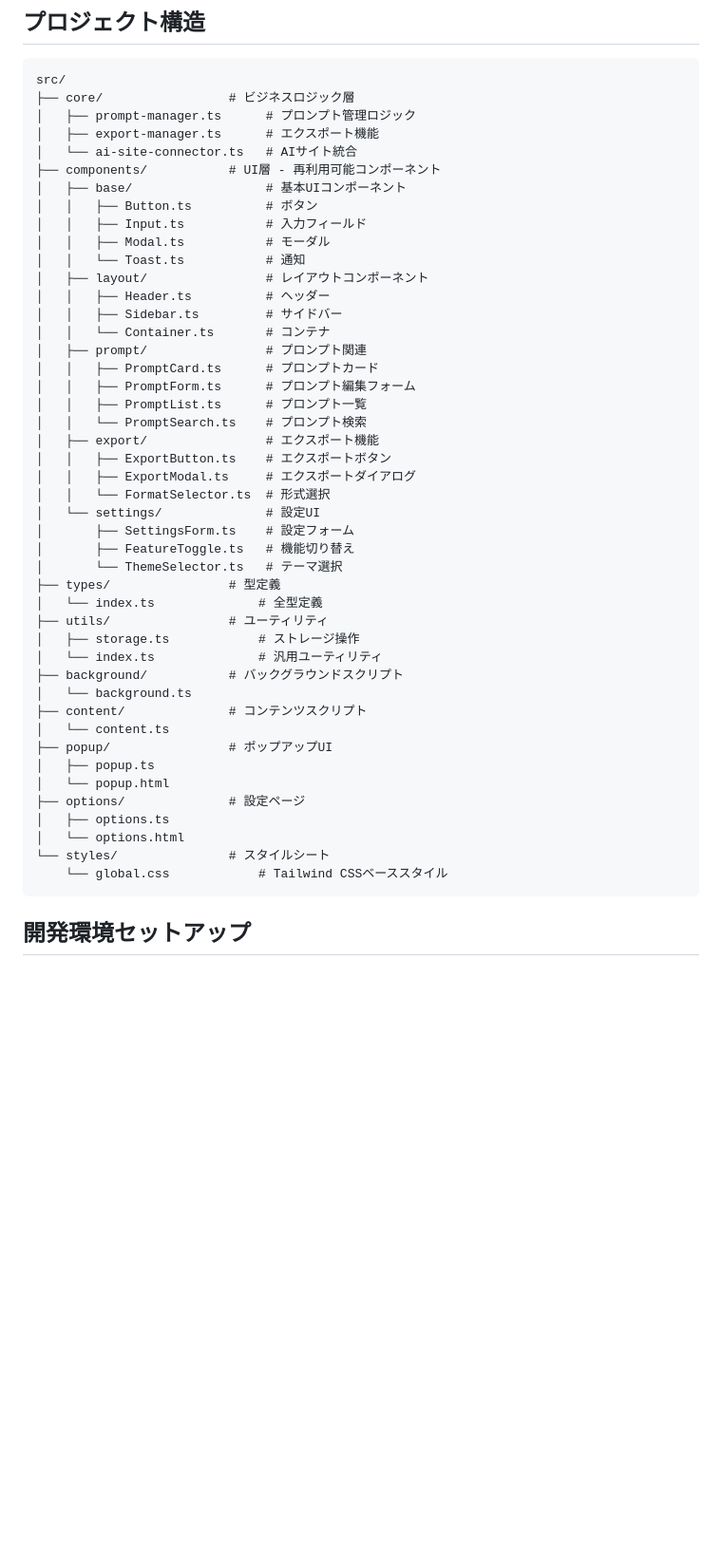
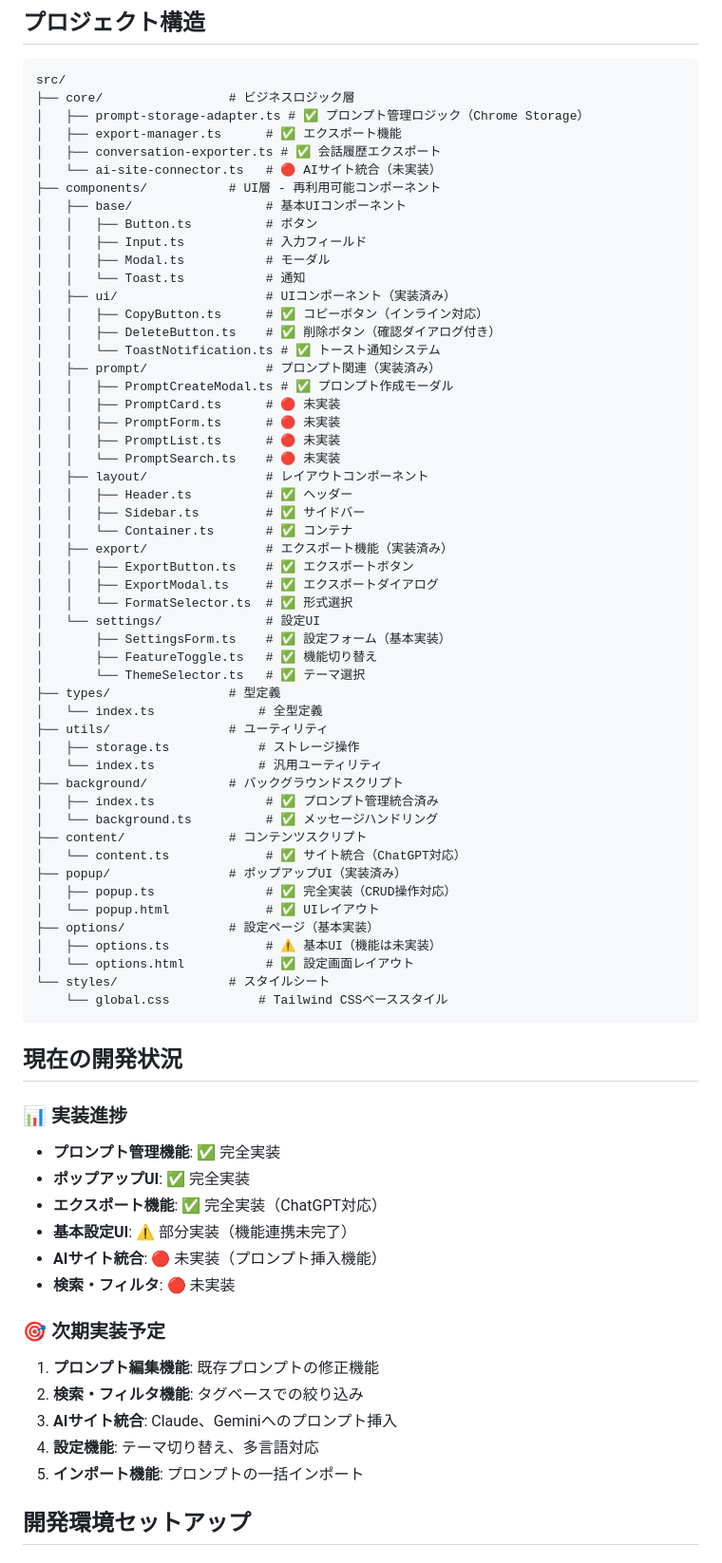
Before and after one commit to ekity1002/pocket-prompt, a Markdown page: README.md, the part around the change printed below. Shown: that part at 95% size. Drawn GitHub-style; blank space fills up the shorter version.

````diff
--- a/README.md
+++ b/README.md
@@ -54,50 +72,74 @@ Pocket-Promptは、ChatGPT、Claude、Geminiなどの主要AIサービスで使
 ```
 src/
 ├── core/                 # ビジネスロジック層
-│   ├── prompt-manager.ts      # プロンプト管理ロジック
-│   ├── export-manager.ts      # エクスポート機能
-│   └── ai-site-connector.ts   # AIサイト統合
+│   ├── prompt-storage-adapter.ts # ✅ プロンプト管理ロジック（Chrome Storage）
+│   ├── export-manager.ts      # ✅ エクスポート機能
+│   ├── conversation-exporter.ts # ✅ 会話履歴エクスポート
+│   └── ai-site-connector.ts   # 🔴 AIサイト統合（未実装）
 ├── components/           # UI層 - 再利用可能コンポーネント
 │   ├── base/                  # 基本UIコンポーネント
 │   │   ├── Button.ts          # ボタン
 │   │   ├── Input.ts           # 入力フィールド
 │   │   ├── Modal.ts           # モーダル
 │   │   └── Toast.ts           # 通知
+│   ├── ui/                    # UIコンポーネント（実装済み）
+│   │   ├── CopyButton.ts      # ✅ コピーボタン（インライン対応）
+│   │   ├── DeleteButton.ts    # ✅ 削除ボタン（確認ダイアログ付き）
+│   │   └── ToastNotification.ts # ✅ トースト通知システム
+│   ├── prompt/                # プロンプト関連（実装済み）
+│   │   ├── PromptCreateModal.ts # ✅ プロンプト作成モーダル
+│   │   ├── PromptCard.ts      # 🔴 未実装
+│   │   ├── PromptForm.ts      # 🔴 未実装
+│   │   ├── PromptList.ts      # 🔴 未実装
+│   │   └── PromptSearch.ts    # 🔴 未実装
 │   ├── layout/                # レイアウトコンポーネント
-│   │   ├── Header.ts          # ヘッダー
-│   │   ├── Sidebar.ts         # サイドバー
-│   │   └── Container.ts       # コンテナ
-│   ├── prompt/                # プロンプト関連
-│   │   ├── PromptCard.ts      # プロンプトカード
-│   │   ├── PromptForm.ts      # プロンプト編集フォーム
-│   │   ├── PromptList.ts      # プロンプト一覧
-│   │   └── PromptSearch.ts    # プロンプト検索
-│   ├── export/                # エクスポート機能
-│   │   ├── ExportButton.ts    # エクスポートボタン
-│   │   ├── ExportModal.ts     # エクスポートダイアログ
-│   │   └── FormatSelector.ts  # 形式選択
+│   │   ├── Header.ts          # ✅ ヘッダー
+│   │   ├── Sidebar.ts         # ✅ サイドバー
+│   │   └── Container.ts       # ✅ コンテナ
+│   ├── export/                # エクスポート機能（実装済み）
+│   │   ├── ExportButton.ts    # ✅ エクスポートボタン
+│   │   ├── ExportModal.ts     # ✅ エクスポートダイアログ
+│   │   └── FormatSelector.ts  # ✅ 形式選択
 │   └── settings/              # 設定UI
-│       ├── SettingsForm.ts    # 設定フォーム
-│       ├── FeatureToggle.ts   # 機能切り替え
-│       └── ThemeSelector.ts   # テーマ選択
+│       ├── SettingsForm.ts    # ✅ 設定フォーム（基本実装）
+│       ├── FeatureToggle.ts   # ✅ 機能切り替え
+│       └── ThemeSelector.ts   # ✅ テーマ選択
 ├── types/                # 型定義
 │   └── index.ts              # 全型定義
 ├── utils/                # ユーティリティ
 │   ├── storage.ts            # ストレージ操作
 │   └── index.ts              # 汎用ユーティリティ
 ├── background/           # バックグラウンドスクリプト
-│   └── background.ts
+│   ├── index.ts               # ✅ プロンプト管理統合済み
+│   └── background.ts          # ✅ メッセージハンドリング
 ├── content/              # コンテンツスクリプト
-│   └── content.ts
-├── popup/                # ポップアップUI
-│   ├── popup.ts
-│   └── popup.html
-├── options/              # 設定ページ
-│   ├── options.ts
-│   └── options.html
+│   └── content.ts             # ✅ サイト統合（ChatGPT対応）
+├── popup/                # ポップアップUI（実装済み）
+│   ├── popup.ts               # ✅ 完全実装（CRUD操作対応）
+│   └── popup.html             # ✅ UIレイアウト
+├── options/              # 設定ページ（基本実装）
+│   ├── options.ts             # ⚠️ 基本UI（機能は未実装）
+│   └── options.html           # ✅ 設定画面レイアウト
 └── styles/               # スタイルシート
     └── global.css            # Tailwind CSSベーススタイル
 ```
+
+## 現在の開発状況
+
+### 📊 実装進捗
+- **プロンプト管理機能**: ✅ 完全実装
+- **ポップアップUI**: ✅ 完全実装
+- **エクスポート機能**: ✅ 完全実装（ChatGPT対応）
+- **基本設定UI**: ⚠️ 部分実装（機能連携未完了）
+- **AIサイト統合**: 🔴 未実装（プロンプト挿入機能）
+- **検索・フィルタ**: 🔴 未実装
+
+### 🎯 次期実装予定
+1. **プロンプト編集機能**: 既存プロンプトの修正機能
+2. **検索・フィルタ機能**: タグベースでの絞り込み
+3. **AIサイト統合**: Claude、Geminiへのプロンプト挿入
+4. **設定機能**: テーマ切り替え、多言語対応
+5. **インポート機能**: プロンプトの一括インポート
 
 ## 開発環境セットアップ
 
````
Also changed, not shown: other parts of README.md (+35 -17 lines).
